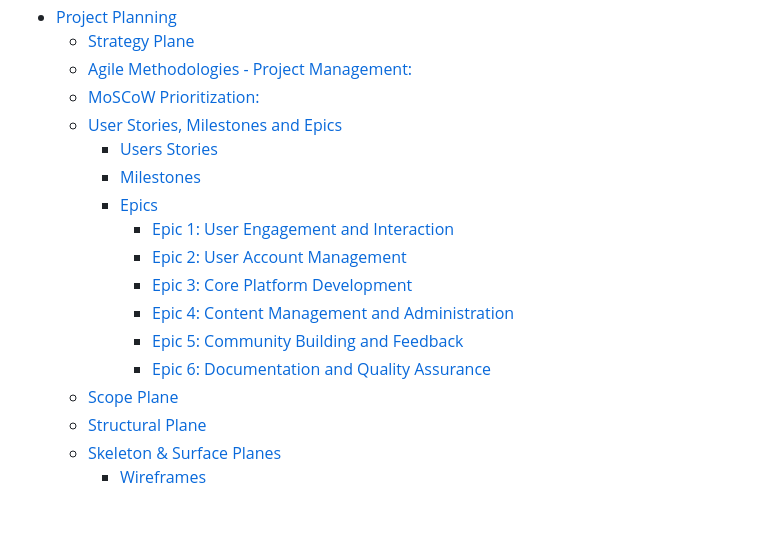
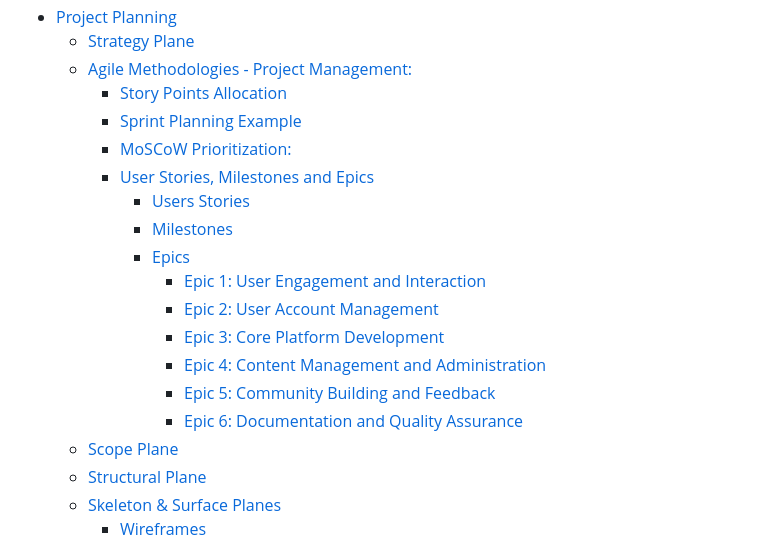
Before and after one commit to SwathiKeshavamurthy/SoftwareStacks-P4, a Markdown page: README.md, the part around the change printed below. GitHub-like rendering; blank space fills up the shorter version.

```diff
--- a/README.md
+++ b/README.md
@@ -47,17 +47,19 @@ Join Software Stacks today and become part of a community that's shaping the fut
 - [Project Planning](#project-planning)
   - [Strategy Plane](#strategy-plane)
   - [Agile Methodologies - Project Management:](#agile-methodologies---project-management)
-  - [MoSCoW Prioritization:](#moscow-prioritization)
-  - [User Stories, Milestones and Epics](#user-stories-milestones-and-epics)
-    - [Users Stories](#users-stories)
-    - [Milestones](#milestones)
-    - [Epics](#epics)
-      - [Epic 1: User Engagement and Interaction](#epic-1-user-engagement-and-interaction)
-      - [Epic 2: User Account Management](#epic-2-user-account-management)
-      - [Epic 3: Core Platform Development](#epic-3-core-platform-development)
-      - [Epic 4: Content Management and Administration](#epic-4-content-management-and-administration)
-      - [Epic 5: Community Building and Feedback](#epic-5-community-building-and-feedback)
-      - [Epic 6: Documentation and Quality Assurance](#epic-6-documentation-and-quality-assurance)
+    - [Story Points Allocation](#story-points-allocation)
+    - [Sprint Planning Example](#sprint-planning-example)
+    - [MoSCoW Prioritization:](#moscow-prioritization)
+    - [User Stories, Milestones and Epics](#user-stories-milestones-and-epics)
+      - [Users Stories](#users-stories)
+      - [Milestones](#milestones)
+      - [Epics](#epics)
+        - [Epic 1: User Engagement and Interaction](#epic-1-user-engagement-and-interaction)
+        - [Epic 2: User Account Management](#epic-2-user-account-management)
+        - [Epic 3: Core Platform Development](#epic-3-core-platform-development)
+        - [Epic 4: Content Management and Administration](#epic-4-content-management-and-administration)
+        - [Epic 5: Community Building and Feedback](#epic-5-community-building-and-feedback)
+        - [Epic 6: Documentation and Quality Assurance](#epic-6-documentation-and-quality-assurance)
   - [Scope Plane](#scope-plane)
   - [Structural Plane](#structural-plane)
   - [Skeleton \& Surface Planes](#skeleton--surface-planes)
```
Also changed, not shown: other parts of README.md (+42 -12 lines).
